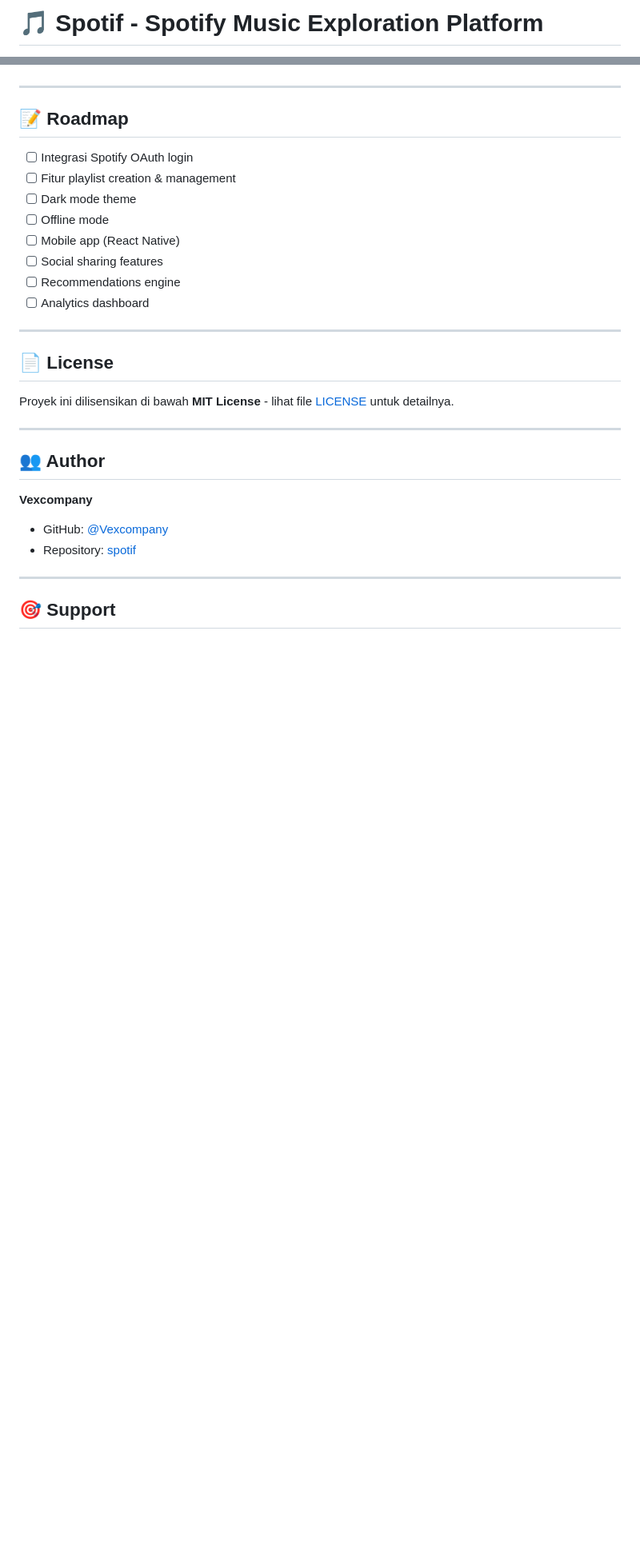
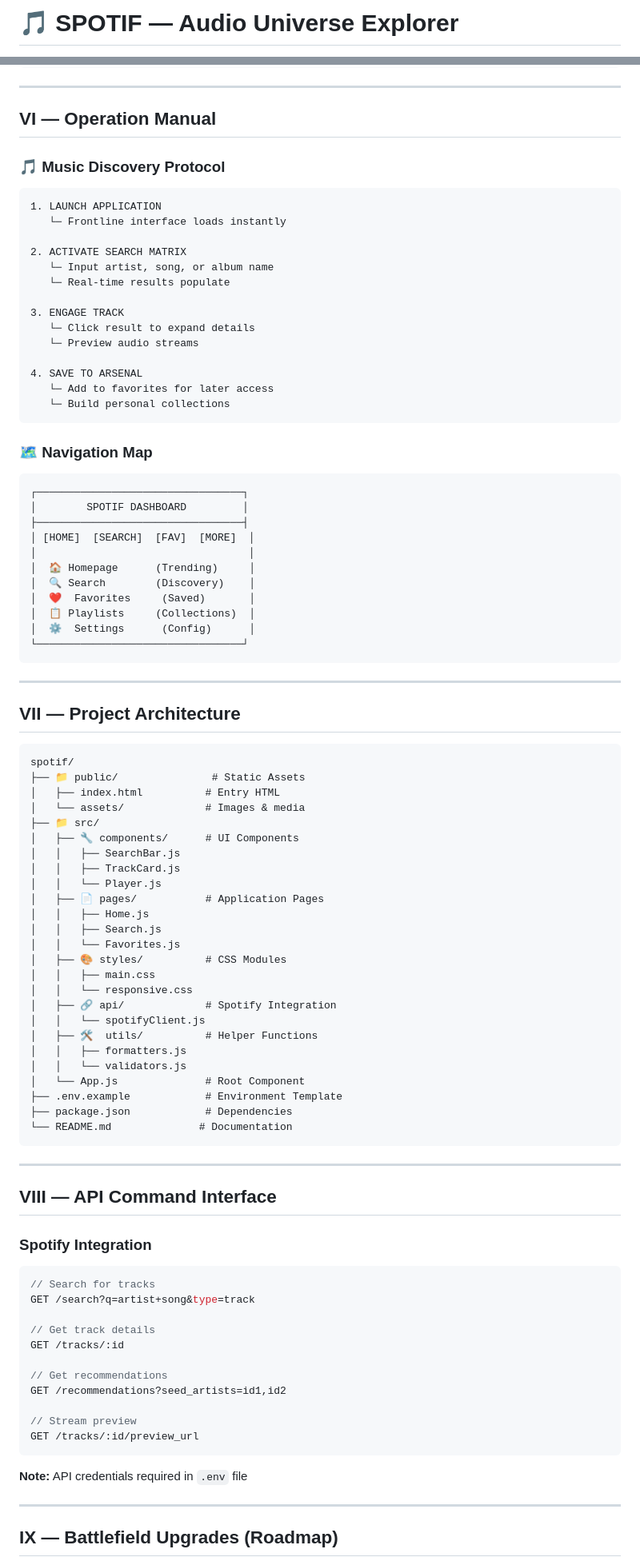
Before and after one commit to Vexcompany/spotif, a Markdown page: README.md, 2 parts joined by grey strips. Shown at 80% size. GitHub-like rendering; blank space fills up the shorter version.

Commit message:
Upgrade README with premium aesthetic, mascot integration, and Vexcompany style

````diff
--- a/README.md
+++ b/README.md
@@ -1,2 +1,2 @@
-# 🎵 Spotif - Spotify Music Exploration Platform
+# 🎵 SPOTIF — Audio Universe Explorer
 
@@ -149,32 +122,98 @@ Menemukan bug? Silakan buat issue di repository ini dengan:
 
 ---
 
-## 📝 Roadmap
+## VI — Operation Manual
 
-- [ ] Integrasi Spotify OAuth login
-- [ ] Fitur playlist creation & management
-- [ ] Dark mode theme
-- [ ] Offline mode
-- [ ] Mobile app (React Native)
-- [ ] Social sharing features
-- [ ] Recommendations engine
-- [ ] Analytics dashboard
+### 🎵 Music Discovery Protocol
+
+```
+1. LAUNCH APPLICATION
+   └─ Frontline interface loads instantly
+
+2. ACTIVATE SEARCH MATRIX
+   └─ Input artist, song, or album name
+   └─ Real-time results populate
+
+3. ENGAGE TRACK
+   └─ Click result to expand details
+   └─ Preview audio streams
+
+4. SAVE TO ARSENAL
+   └─ Add to favorites for later access
+   └─ Build personal collections
+```
+
+### 🗺️ Navigation Map
+
+```
+┌─────────────────────────────────┐
+│        SPOTIF DASHBOARD         │
+├─────────────────────────────────┤
+│ [HOME]  [SEARCH]  [FAV]  [MORE]  │
+│                                  │
+│  🏠 Homepage      (Trending)     │
+│  🔍 Search        (Discovery)    │
+│  ❤️  Favorites     (Saved)       │
+│  📋 Playlists     (Collections)  │
+│  ⚙️  Settings      (Config)      │
+└─────────────────────────────────┘
+```
 
 ---
 
-## 📄 License
+## VII — Project Architecture
 
-Proyek ini dilisensikan di bawah **MIT License** - lihat file [LICENSE](LICENSE) untuk detailnya.
+```
+spotif/
+├── 📁 public/               # Static Assets
+│   ├── index.html          # Entry HTML
+│   └── assets/             # Images & media
+├── 📁 src/
+│   ├── 🔧 components/      # UI Components
+│   │   ├── SearchBar.js
+│   │   ├── TrackCard.js
+│   │   └── Player.js
+│   ├── 📄 pages/           # Application Pages
+│   │   ├── Home.js
+│   │   ├── Search.js
+│   │   └── Favorites.js
+│   ├── 🎨 styles/          # CSS Modules
+│   │   ├── main.css
+│   │   └── responsive.css
+│   ├── 🔗 api/             # Spotify Integration
+│   │   └── spotifyClient.js
+│   ├── 🛠️  utils/          # Helper Functions
+│   │   ├── formatters.js
+│   │   └── validators.js
+│   └── App.js              # Root Component
+├── .env.example            # Environment Template
+├── package.json            # Dependencies
+└── README.md              # Documentation
+```
 
 ---
 
-## 👥 Author
+## VIII — API Command Interface
 
-**Vexcompany**
-- GitHub: [@Vexcompany](https://github.com/Vexcompany)
-- Repository: [spotif](https://github.com/Vexcompany/spotif)
+### Spotify Integration
+
+```javascript
+// Search for tracks
+GET /search?q=artist+song&type=track
+
+// Get track details
+GET /tracks/:id
+
+// Get recommendations
+GET /recommendations?seed_artists=id1,id2
+
+// Stream preview
+GET /tracks/:id/preview_url
+```
+
+**Note:** API credentials required in `.env` file
 
 ---
 
-## 🎯 Support
+## IX — Battlefield Upgrades (Roadmap)
 
````
Also changed, not shown: other parts of README.md (+216 -135 lines).
